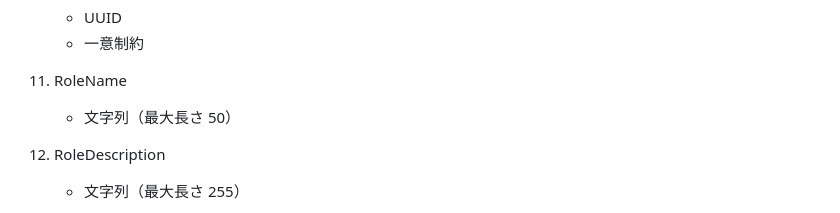
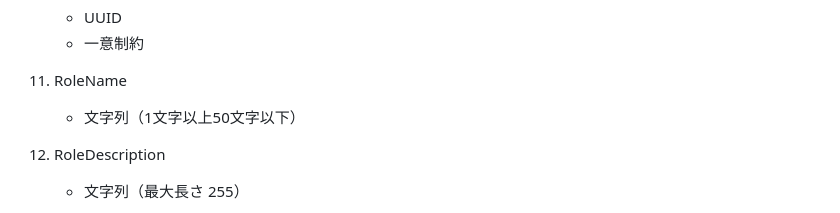
Before and after one commit to koinunopochi/DevDiaryBlog, a Markdown page: docs/Userのドメインイメージ.md, the part around the change. GitHub-like rendering.

Commit message:
doc : なぜなら、「より具体化したドキュメント」にするため、「roleNameの内容」を追記した

```diff
--- a/docs/Userのドメインイメージ.md
+++ b/docs/Userのドメインイメージ.md
@@ -98,7 +98,7 @@
 
 11. RoleName
 
-    - 文字列（最大長さ 50）
+    - 文字列（1文字以上50文字以下）
 
 
 12. RoleDescription
```
